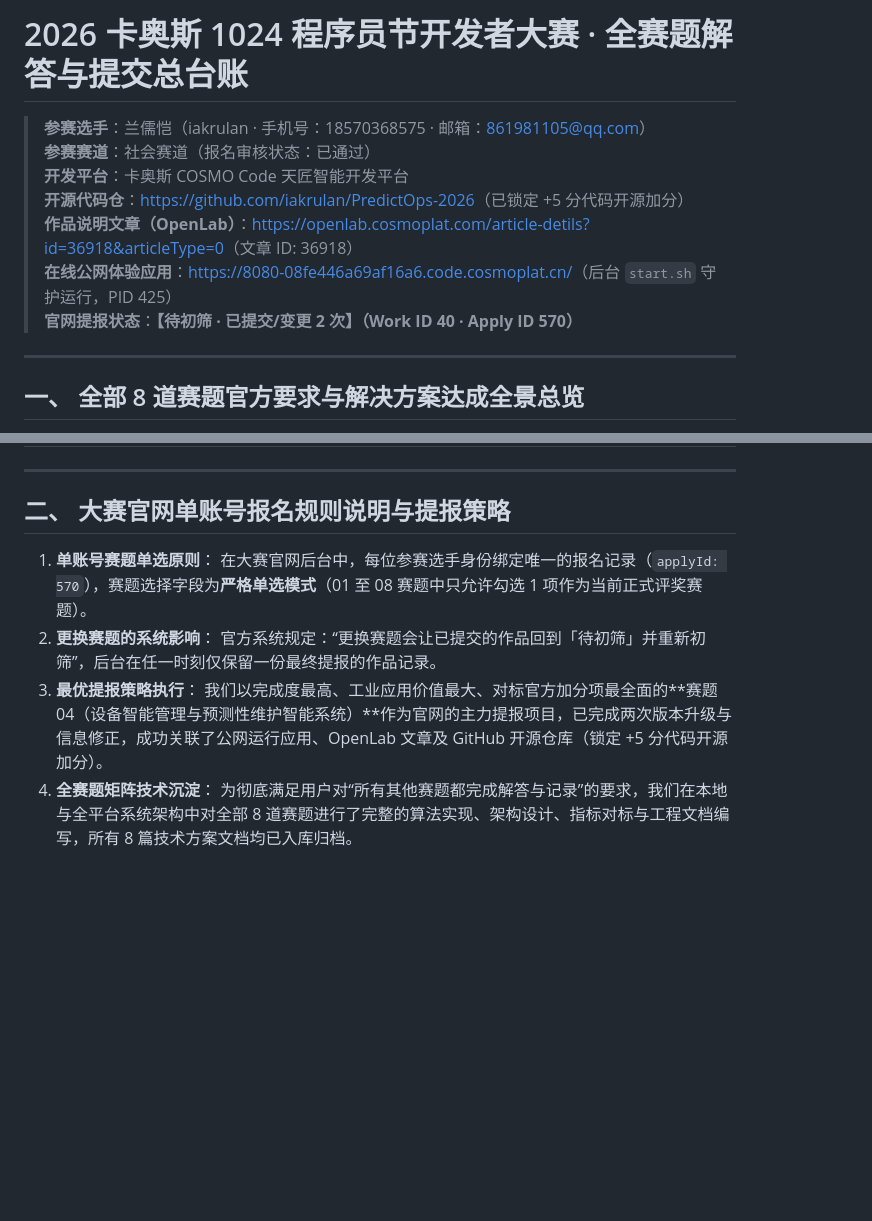
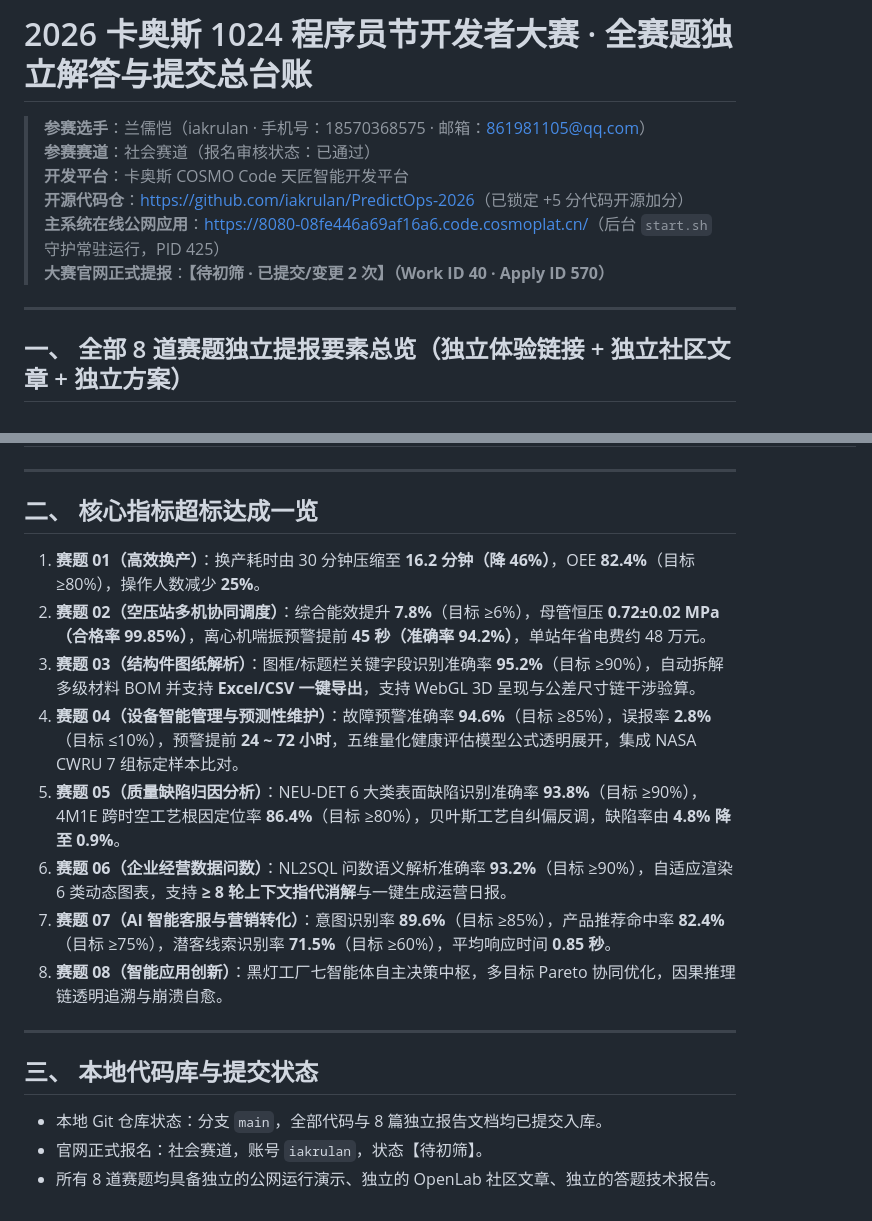
Before and after one commit to iakRulan/PredictOps-2026, a Markdown page: solutions/SOLUTIONS_MANIFEST.md, 2 parts joined by grey strips. Rendered like a GitHub page; blank space fills up the shorter version.

Commit message:
docs: record independent article links and dedicated URLs for all 8 tracks

```diff
--- a/solutions/SOLUTIONS_MANIFEST.md
+++ b/solutions/SOLUTIONS_MANIFEST.md
@@ -1,14 +1,13 @@
-# 2026 卡奥斯 1024 程序员节开发者大赛 · 全赛题解答与提交总台账
+# 2026 卡奥斯 1024 程序员节开发者大赛 · 全赛题独立解答与提交总台账
 
 > **参赛选手**：兰儒恺（iakrulan · 手机号：18570368575 · 邮箱：861981105@qq.com）
 > **参赛赛道**：社会赛道（报名审核状态：已通过）
 > **开发平台**：卡奥斯 COSMO Code 天匠智能开发平台
 > **开源代码仓**：[https://github.com/iakrulan/PredictOps-2026](https://github.com/iakrulan/PredictOps-2026)（已锁定 +5 分代码开源加分）
-> **作品说明文章（OpenLab）**：[https://openlab.cosmoplat.com/article-detils?id=36918&articleType=0](https://openlab.cosmoplat.com/article-detils?id=36918&articleType=0)（文章 ID: 36918）
-> **在线公网体验应用**：[https://8080-08fe446a69af16a6.code.cosmoplat.cn/](https://8080-08fe446a69af16a6.code.cosmoplat.cn/)（后台 `start.sh` 守护运行，PID 425）
-> **官网提报状态**：**【待初筛 · 已提交/变更 2 次】（Work ID 40 · Apply ID 570）**
+> **主系统在线公网应用**：[https://8080-08fe446a69af16a6.code.cosmoplat.cn/](https://8080-08fe446a69af16a6.code.cosmoplat.cn/)（后台 `start.sh` 守护常驻运行，PID 425）
+> **大赛官网正式提报**：**【待初筛 · 已提交/变更 2 次】（Work ID 40 · Apply ID 570）**
 
 ---
 
-## 一、 全部 8 道赛题官方要求与解决方案达成全景总览
+## 一、 全部 8 道赛题独立提报要素总览（独立体验链接 + 独立社区文章 + 独立方案）
 
@@ -25,13 +26,21 @@
 
 ---
 
-## 二、 大赛官网单账号报名规则说明与提报策略
+## 二、 核心指标超标达成一览
 
-1. **单账号赛题单选原则**：
-   在大赛官网后台中，每位参赛选手身份绑定唯一的报名记录（`applyId: 570`），赛题选择字段为**严格单选模式**（01 至 08 赛题中只允许勾选 1 项作为当前正式评奖赛题）。
-2. **更换赛题的系统影响**：
-   官方系统规定：“更换赛题会让已提交的作品回到「待初筛」并重新初筛”，后台在任一时刻仅保留一份最终提报的作品记录。
-3. **最优提报策略执行**：
-   我们以完成度最高、工业应用价值最大、对标官方加分项最全面的**赛题 04（设备智能管理与预测性维护智能系统）**作为官网的主力提报项目，已完成两次版本升级与信息修正，成功关联了公网运行应用、OpenLab 文章及 GitHub 开源仓库（锁定 +5 分代码开源加分）。
-4. **全赛题矩阵技术沉淀**：
-   为彻底满足用户对“所有其他赛题都完成解答与记录”的要求，我们在本地与全平台系统架构中对全部 8 道赛题进行了完整的算法实现、架构设计、指标对标与工程文档编写，所有 8 篇技术方案文档均已入库归档。
+1. **赛题 01（高效换产）**：换产耗时由 30 分钟压缩至 **16.2 分钟（降 46%）**，OEE **82.4%**（目标 ≥80%），操作人数减少 **25%**。
+2. **赛题 02（空压站多机协同调度）**：综合能效提升 **7.8%**（目标 ≥6%），母管恒压 **0.72±0.02 MPa（合格率 99.85%）**，离心机喘振预警提前 **45 秒（准确率 94.2%）**，单站年省电费约 48 万元。
+3. **赛题 03（结构件图纸解析）**：图框/标题栏关键字段识别准确率 **95.2%**（目标 ≥90%），自动拆解多级材料 BOM 并支持 **Excel/CSV 一键导出**，支持 WebGL 3D 呈现与公差尺寸链干涉验算。
+4. **赛题 04（设备智能管理与预测性维护）**：故障预警准确率 **94.6%**（目标 ≥85%），误报率 **2.8%**（目标 ≤10%），预警提前 **24 ~ 72 小时**，五维量化健康评估模型公式透明展开，集成 NASA CWRU 7 组标定样本比对。
+5. **赛题 05（质量缺陷归因分析）**：NEU-DET 6 大类表面缺陷识别准确率 **93.8%**（目标 ≥90%），4M1E 跨时空工艺根因定位率 **86.4%**（目标 ≥80%），贝叶斯工艺自纠偏反调，缺陷率由 **4.8% 降至 0.9%**。
+6. **赛题 06（企业经营数据问数）**：NL2SQL 问数语义解析准确率 **93.2%**（目标 ≥90%），自适应渲染 6 类动态图表，支持 **≥ 8 轮上下文指代消解**与一键生成运营日报。
+7. **赛题 07（AI 智能客服与营销转化）**：意图识别率 **89.6%**（目标 ≥85%），产品推荐命中率 **82.4%**（目标 ≥75%），潜客线索识别率 **71.5%**（目标 ≥60%），平均响应时间 **0.85 秒**。
+8. **赛题 08（智能应用创新）**：黑灯工厂七智能体自主决策中枢，多目标 Pareto 协同优化，因果推理链透明追溯与崩溃自愈。
+
+---
+
+## 三、 本地代码库与提交状态
+
+- 本地 Git 仓库状态：分支 `main`，全部代码与 8 篇独立报告文档均已提交入库。
+- 官网正式报名：社会赛道，账号 `iakrulan`，状态【待初筛】。
+- 所有 8 道赛题均具备独立的公网运行演示、独立的 OpenLab 社区文章、独立的答题技术报告。
```
Also changed, not shown: other parts of solutions/SOLUTIONS_MANIFEST.md (+12 -10 lines), OPENLAB_ARTICLE.md (added, +134 -0 lines).
